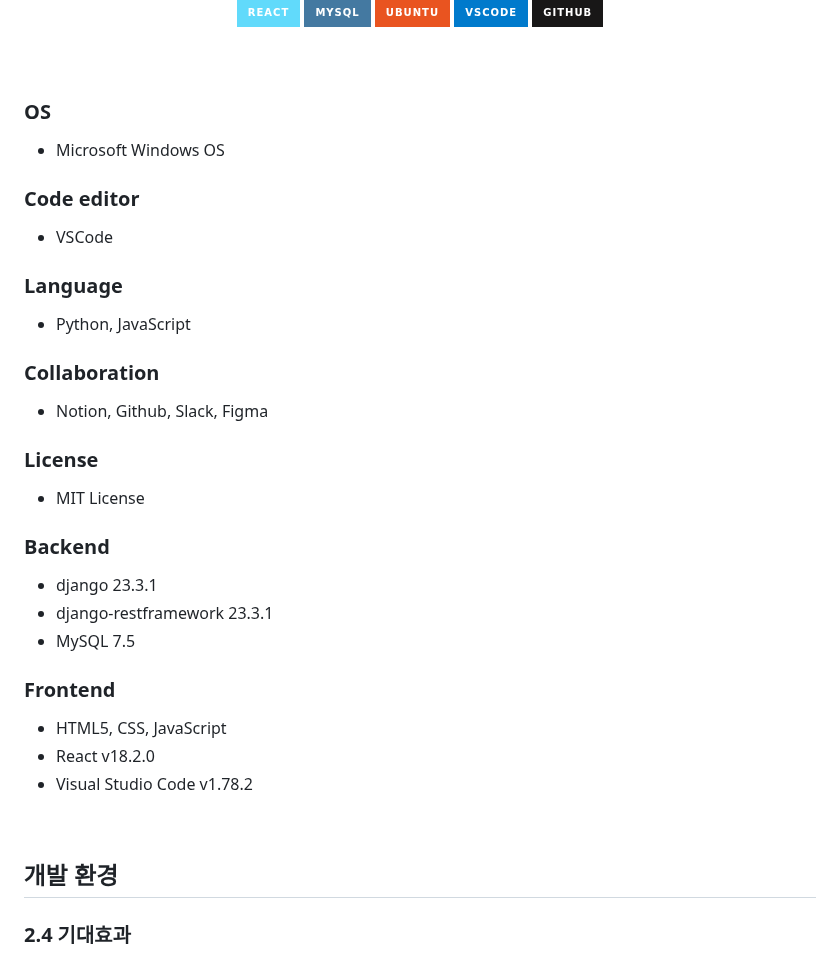
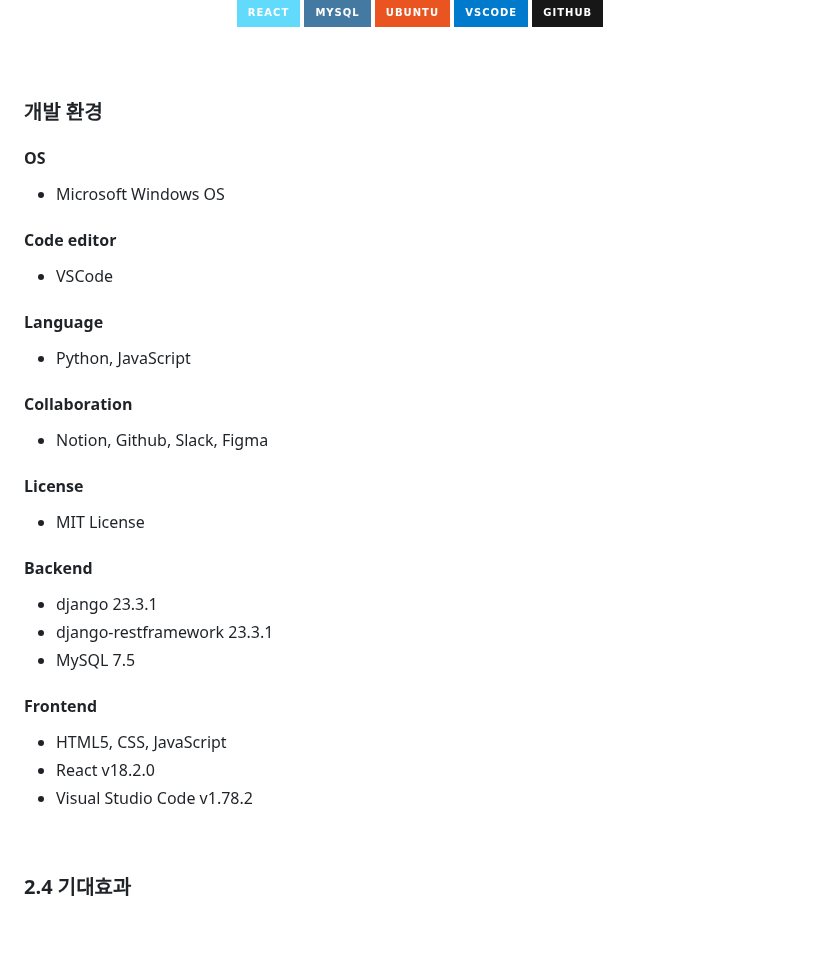
Before and after one commit to CSID-DGU/2024-1-OSSProj-AHA-09, a Markdown page: Doc/1_1_OSSProj_09_Aha_수행계획서.md, the part around one of its changes. GitHub-like rendering; badges without logos; blank space fills up the shorter version.

```diff
--- a/Doc/1_1_OSSProj_09_Aha_수행계획서.md
+++ b/Doc/1_1_OSSProj_09_Aha_수행계획서.md
@@ -105,33 +108,33 @@
 <br>
 <br>
 
-### OS
+### 개발 환경
+
+#### OS
 - Microsoft Windows OS
 
-### Code editor
+#### Code editor
 - VSCode
 
-### Language
+#### Language
 - Python, JavaScript
 
-### Collaboration
+#### Collaboration
 - Notion, Github, Slack, Figma
 
-### License
+#### License
 - MIT License
 
-### Backend
+#### Backend
 - django 23.3.1
 - django-restframework 23.3.1
 - MySQL 7.5
 
-### Frontend
+#### Frontend
 - HTML5, CSS, JavaScript
 - React v18.2.0
 - Visual Studio Code v1.78.2
 <br>
-
-## 개발 환경
 
 ### 2.4  기대효과
 
```
Also changed, not shown: other parts of Doc/1_1_OSSProj_09_Aha_수행계획서.md (+4 -1 lines).
